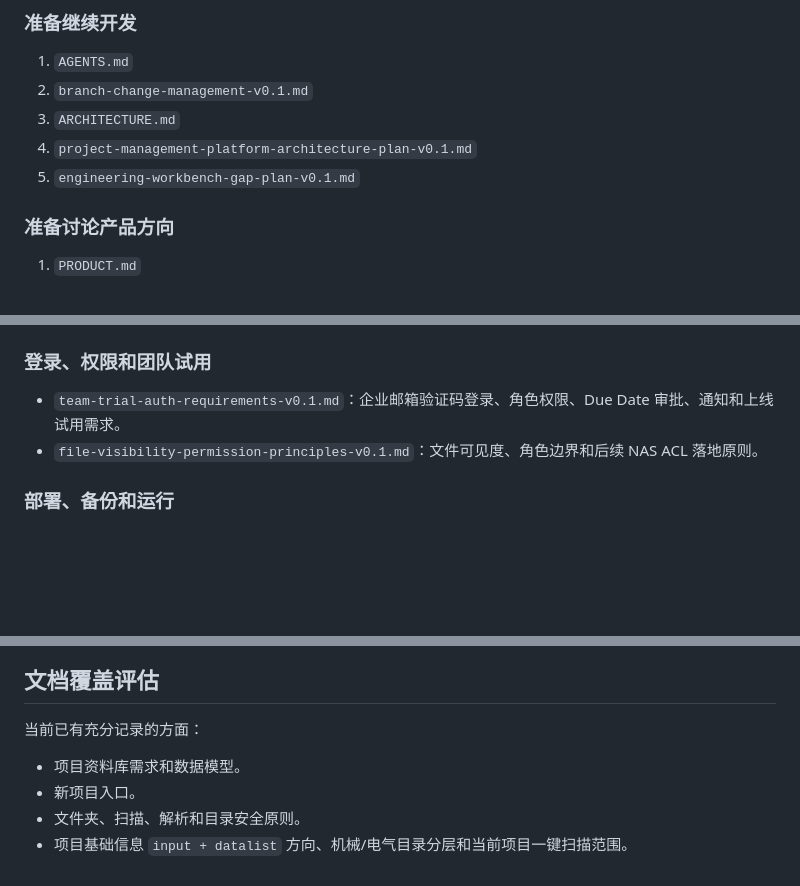
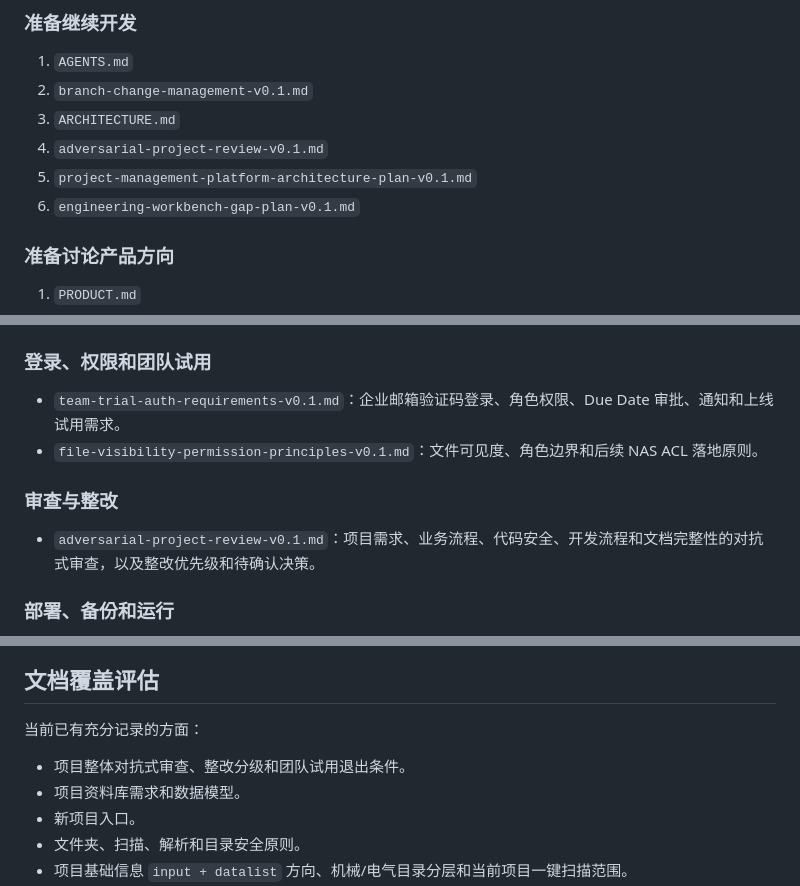
Before and after one commit to endufork/customer-project-manager, a Markdown page: DOCUMENTATION_INDEX.md, 3 parts joined by grey strips. GitHub-like rendering; blank space fills up the shorter version.

```diff
--- a/DOCUMENTATION_INDEX.md
+++ b/DOCUMENTATION_INDEX.md
@@ -16,8 +16,9 @@
 1. `AGENTS.md`
 2. `branch-change-management-v0.1.md`
 3. `ARCHITECTURE.md`
-4. `project-management-platform-architecture-plan-v0.1.md`
-5. `engineering-workbench-gap-plan-v0.1.md`
+4. `adversarial-project-review-v0.1.md`
+5. `project-management-platform-architecture-plan-v0.1.md`
+6. `engineering-workbench-gap-plan-v0.1.md`
 
 ### 准备讨论产品方向
 
@@ -73,6 +74,10 @@
 - `team-trial-auth-requirements-v0.1.md`：企业邮箱验证码登录、角色权限、Due Date 审批、通知和上线试用需求。
 - `file-visibility-permission-principles-v0.1.md`：文件可见度、角色边界和后续 NAS ACL 落地原则。
 
+### 审查与整改
+
+- `adversarial-project-review-v0.1.md`：项目需求、业务流程、代码安全、开发流程和文档完整性的对抗式审查，以及整改优先级和待确认决策。
+
 ### 部署、备份和运行
 
 - `local-nas-deployment-backup-plan-v0.1.md`：本地 NAS、备份、邮件通知、远程访问和预算讨论结论。
@@ -98,6 +103,7 @@
 
 当前已有充分记录的方面：
 
+- 项目整体对抗式审查、整改分级和团队试用退出条件。
 - 项目资料库需求和数据模型。
 - 新项目入口。
 - 文件夹、扫描、解析和目录安全原则。
```
Also changed, not shown: adversarial-project-review-v0.1.md (added, +454 -0 lines), continuous-optimization-roadmap-v0.1.md (+24 -0 lines).
